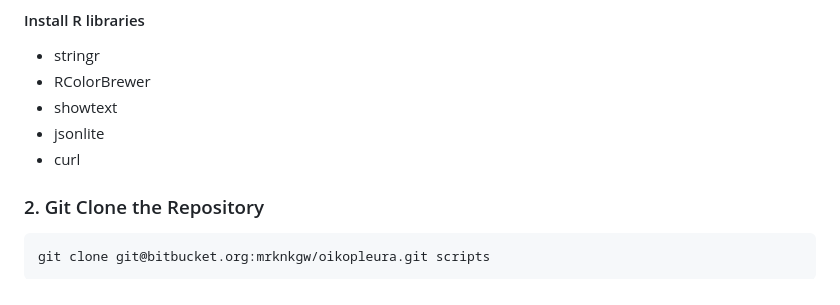
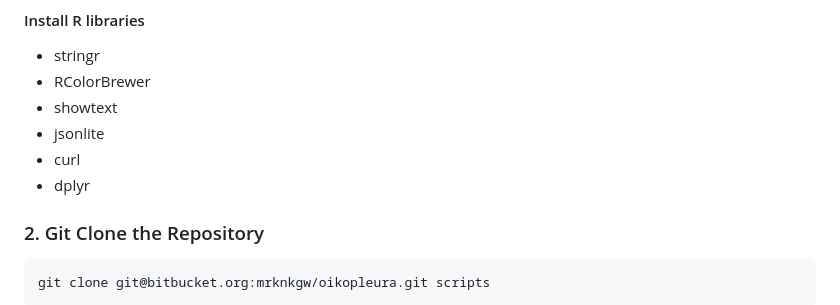
Before and after one commit to marikie/oikopleura, a Markdown page: README.md, the part around the change. Drawn GitHub-style.

```diff
--- a/README.md
+++ b/README.md
@@ -31,6 +31,7 @@ We also applied two filtering strategies. The first omits isolated alignments us
 * showtext
 * jsonlite
 * curl
+* dplyr
 
 ### 2. Git Clone the Repository
 
```
